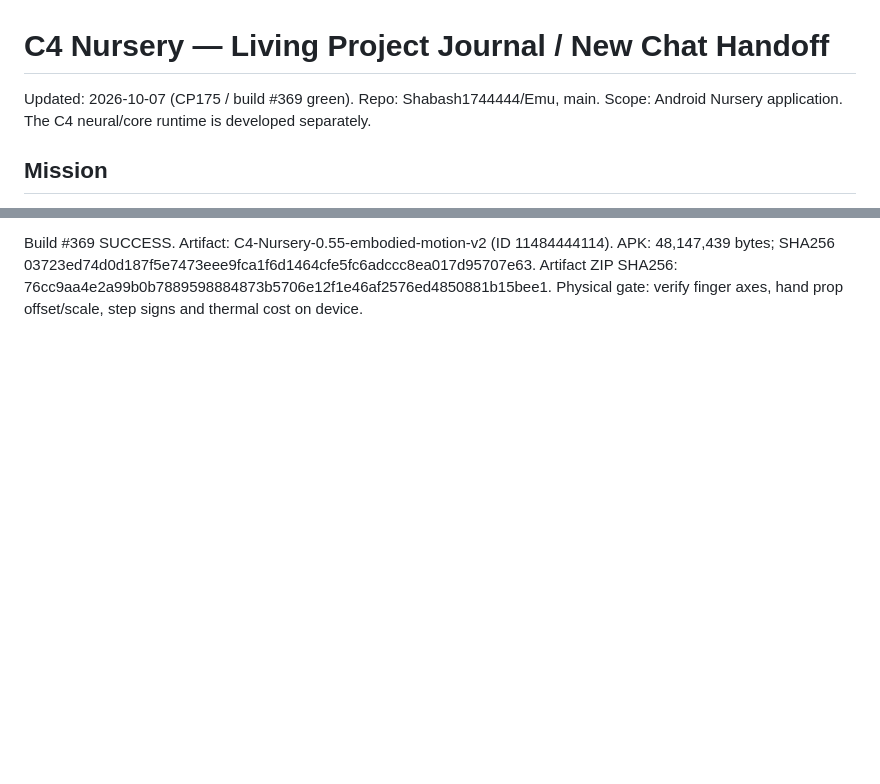
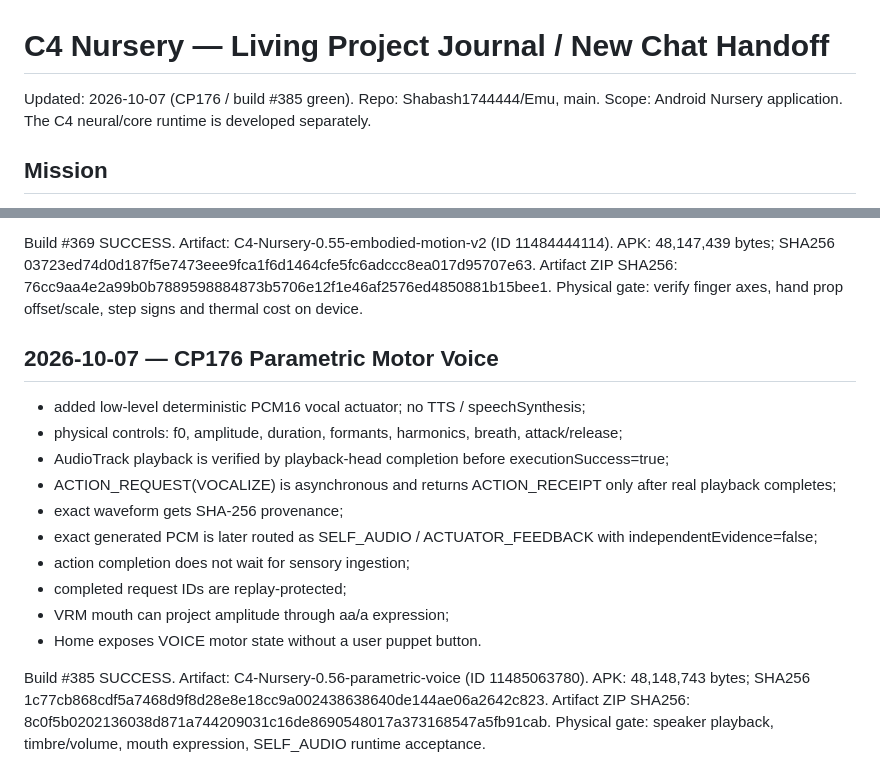
Before and after one commit to Shabash1744444/Emu, a Markdown page: PROJECT_JOURNAL.md, 2 parts joined by grey strips. Drawn GitHub-style; blank space fills up the shorter version.

Commit message:
Journal CP176 parametric motor voice green

```diff
--- a/PROJECT_JOURNAL.md
+++ b/PROJECT_JOURNAL.md
@@ -1,5 +1,5 @@
 # C4 Nursery — Living Project Journal / New Chat Handoff
-Updated: 2026-10-07 (CP175 / build #369 green). Repo: Shabash1744444/Emu, main.
+Updated: 2026-10-07 (CP176 / build #385 green). Repo: Shabash1744444/Emu, main.
 Scope: Android Nursery application. The C4 neural/core runtime is developed separately.
 
 ## Mission
@@ -520,3 +520,22 @@ Artifact: C4-Nursery-0.55-embodied-motion-v2 (ID 11484444114).
 APK: 48,147,439 bytes; SHA256 03723ed74d0d187f5e7473eee9fca1f6d1464cfe5fc6adccc8ea017d95707e63.
 Artifact ZIP SHA256: 76cc9aa4e2a99b0b7889598884873b5706e12f1e46af2576ed4850881b15bee1.
 Physical gate: verify finger axes, hand prop offset/scale, step signs and thermal cost on device.
+
+
+## 2026-10-07 — CP176 Parametric Motor Voice
+- added low-level deterministic PCM16 vocal actuator; no TTS / speechSynthesis;
+- physical controls: f0, amplitude, duration, formants, harmonics, breath, attack/release;
+- AudioTrack playback is verified by playback-head completion before executionSuccess=true;
+- ACTION_REQUEST(VOCALIZE) is asynchronous and returns ACTION_RECEIPT only after real playback completes;
+- exact waveform gets SHA-256 provenance;
+- exact generated PCM is later routed as SELF_AUDIO / ACTUATOR_FEEDBACK with independentEvidence=false;
+- action completion does not wait for sensory ingestion;
+- completed request IDs are replay-protected;
+- VRM mouth can project amplitude through aa/a expression;
+- Home exposes VOICE motor state without a user puppet button.
+
+Build #385 SUCCESS.
+Artifact: C4-Nursery-0.56-parametric-voice (ID 11485063780).
+APK: 48,148,743 bytes; SHA256 1c77cb868cdf5a7468d9f8d28e8e18cc9a002438638640de144ae06a2642c823.
+Artifact ZIP SHA256: 8c0f5b0202136038d871a744209031c16de8690548017a373168547a5fb91cab.
+Physical gate: speaker playback, timbre/volume, mouth expression, SELF_AUDIO runtime acceptance.
```
